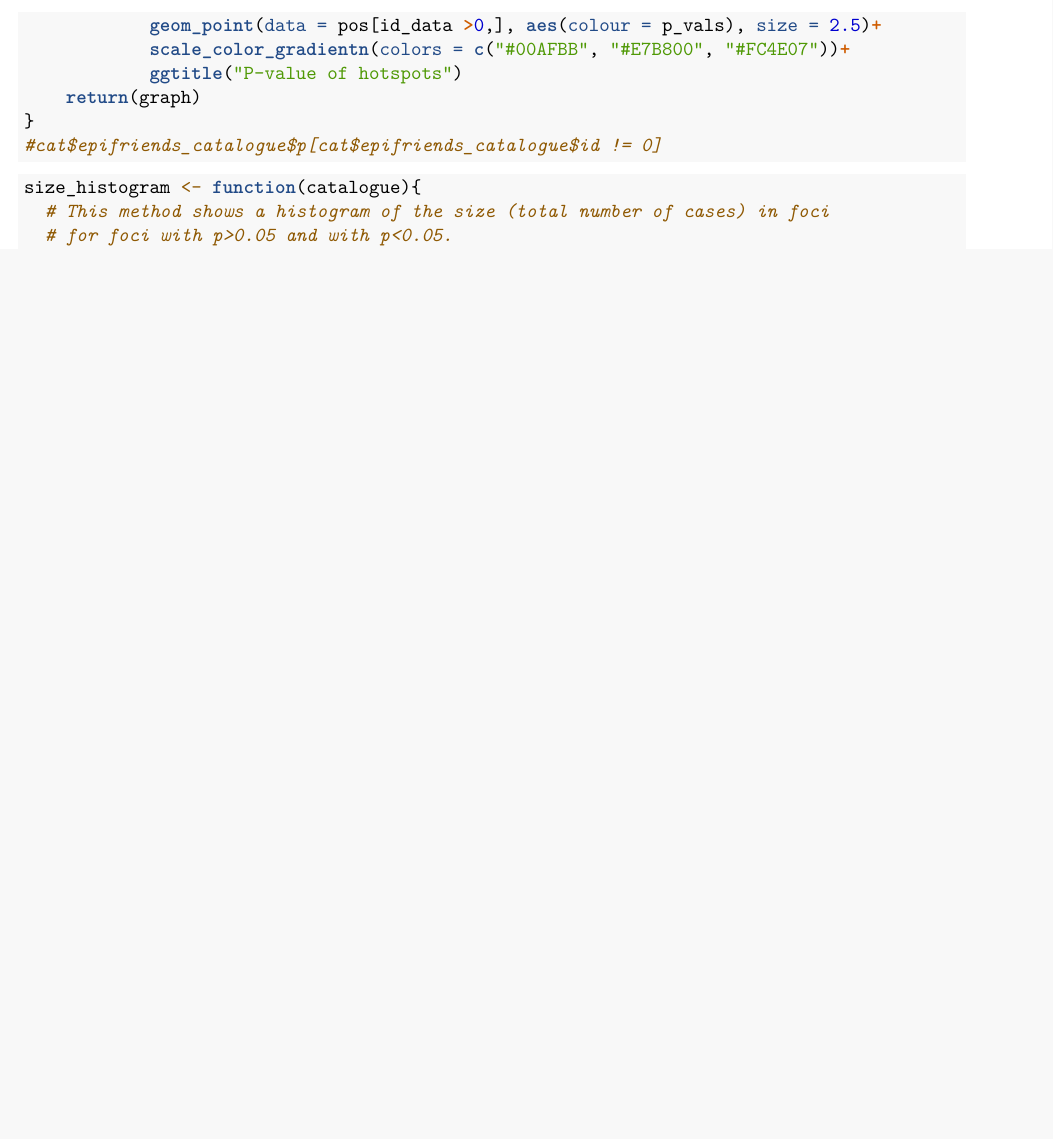
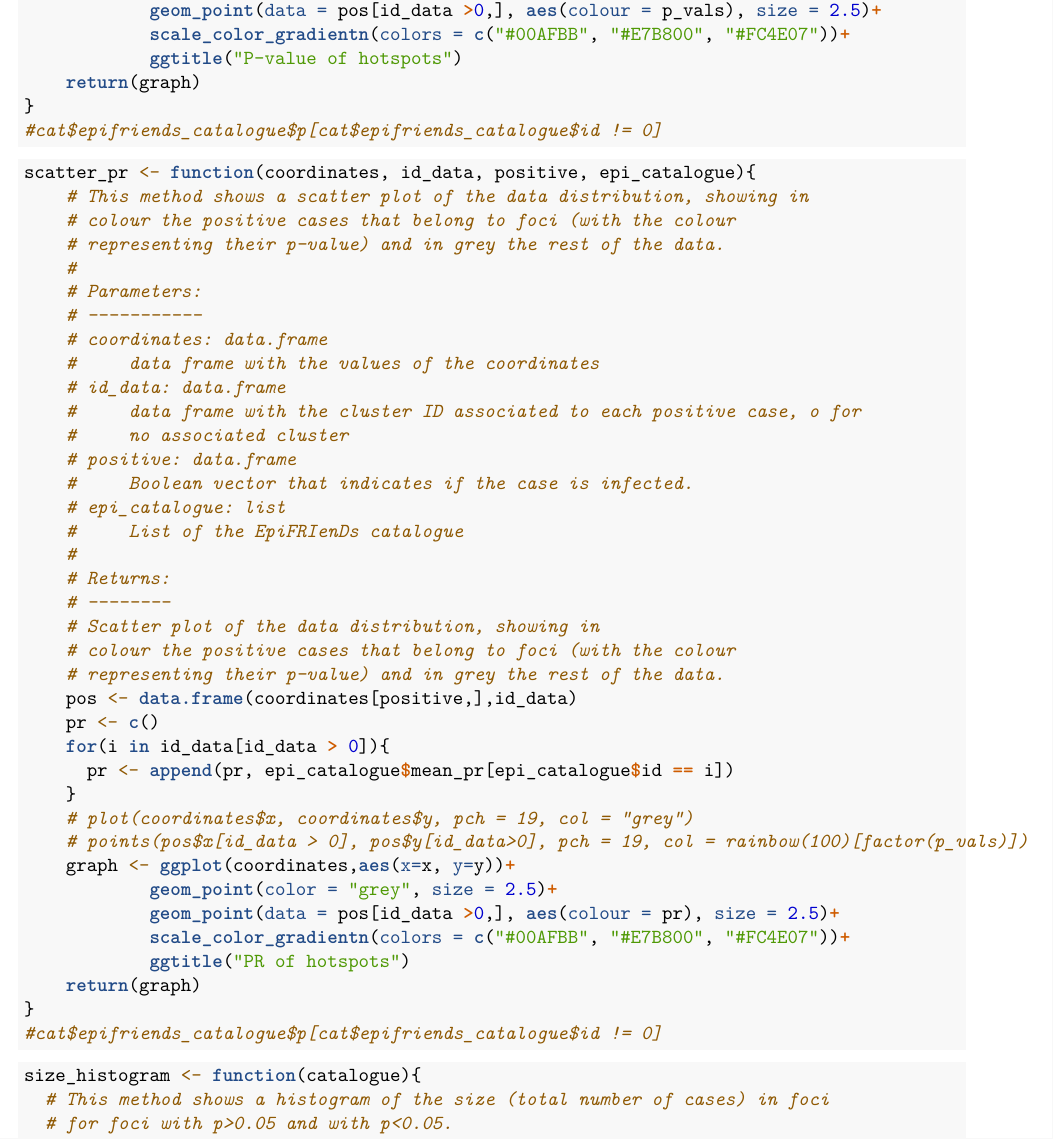
Before and after one commit to arnaupujol/repifriends, an R Markdown document (examples/epifriends_on_different_distributions.Rmd): part of page 2 of 8 before the commit and part of page 2 of 9 after it, cut so that both start at the same text, the shorter picture padded with empty space. Rendered offline with R 4.5, knitr and Pandoc, then LaTeX, with nearby package versions; some code elsewhere in the file could not run offline.

Commit message:
New plot function added

````diff
--- a/examples/epifriends_on_different_distributions.Rmd
+++ b/examples/epifriends_on_different_distributions.Rmd
@@ -57,6 +58,46 @@ scatter_pval <- function(coordinates, id_data, positive, epi_catalogue){
             geom_point(data = pos[id_data >0,], aes(colour = p_vals), size = 2.5)+
             scale_color_gradientn(colors = c("#00AFBB", "#E7B800", "#FC4E07"))+
             ggtitle("P-value of hotspots")
+    return(graph)
+}
+#cat$epifriends_catalogue$p[cat$epifriends_catalogue$id != 0]
+```
+
+```{r}
+scatter_pr <- function(coordinates, id_data, positive, epi_catalogue){
+    # This method shows a scatter plot of the data distribution, showing in
+    # colour the positive cases that belong to foci (with the colour
+    # representing their p-value) and in grey the rest of the data.
+    #
+    # Parameters:
+    # -----------
+    # coordinates: data.frame
+    #     data frame with the values of the coordinates
+    # id_data: data.frame
+    #     data frame with the cluster ID associated to each positive case, o for
+    #     no associated cluster
+    # positive: data.frame
+    #     Boolean vector that indicates if the case is infected.
+    # epi_catalogue: list
+    #     List of the EpiFRIenDs catalogue
+    #
+    # Returns:
+    # --------
+    # Scatter plot of the data distribution, showing in
+    # colour the positive cases that belong to foci (with the colour
+    # representing their p-value) and in grey the rest of the data.
+    pos <- data.frame(coordinates[positive,],id_data)
+    pr <- c()
+    for(i in id_data[id_data > 0]){
+      pr <- append(pr, epi_catalogue$mean_pr[epi_catalogue$id == i])
+    }
+    # plot(coordinates$x, coordinates$y, pch = 19, col = "grey")
+    # points(pos$x[id_data > 0], pos$y[id_data>0], pch = 19, col = rainbow(100)[factor(p_vals)])
+    graph <- ggplot(coordinates,aes(x=x, y=y))+
+            geom_point(color = "grey", size = 2.5)+
+            geom_point(data = pos[id_data >0,], aes(colour = pr), size = 2.5)+
+            scale_color_gradientn(colors = c("#00AFBB", "#E7B800", "#FC4E07"))+
+            ggtitle("PR of hotspots")
     return(graph)
 }
 #cat$epifriends_catalogue$p[cat$epifriends_catalogue$id != 0]
````
Also changed, not shown: examples/epifriends_on_different_distributions.Rmd (1 more changed lines).
